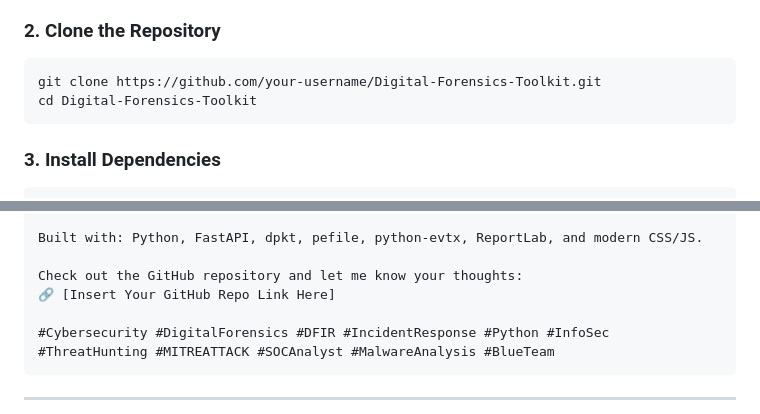
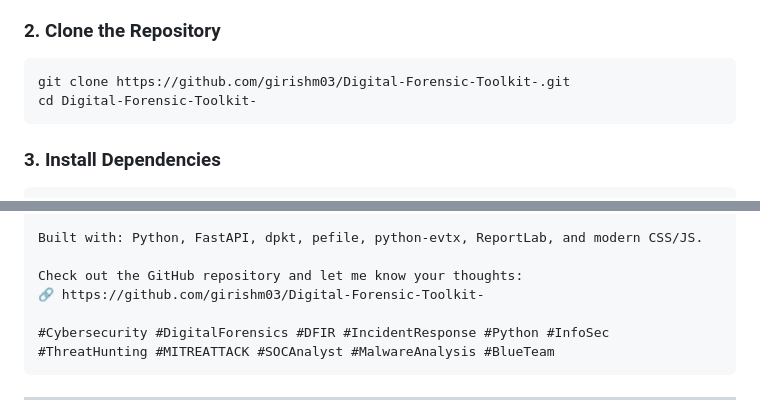
Before and after one commit to girishm03/Digital-Forensic-Toolkit, a Markdown page: README.md, 2 parts joined by grey strips. Drawn GitHub-style.

Commit message:
docs: update repository links to github.com/girishm03/Digital-Forensic-Toolkit-

````diff
--- a/README.md
+++ b/README.md
@@ -61,8 +61,8 @@ Whether investigating ransomware intrusions, disguised trojans, or volatile host
 
 ### 2. Clone the Repository
 ```bash
-git clone https://github.com/your-username/Digital-Forensics-Toolkit.git
-cd Digital-Forensics-Toolkit
+git clone https://github.com/girishm03/Digital-Forensic-Toolkit-.git
+cd Digital-Forensic-Toolkit-
 ```
 
 ### 3. Install Dependencies
@@ -267,7 +267,7 @@ Key capabilities engineered into Aegis:
 Built with: Python, FastAPI, dpkt, pefile, python-evtx, ReportLab, and modern CSS/JS.
 
 Check out the GitHub repository and let me know your thoughts:
-🔗 [Insert Your GitHub Repo Link Here]
+🔗 https://github.com/girishm03/Digital-Forensic-Toolkit-
 
 #Cybersecurity #DigitalForensics #DFIR #IncidentResponse #Python #InfoSec #ThreatHunting #MITREATTACK #SOCAnalyst #MalwareAnalysis #BlueTeam
 ```
````
